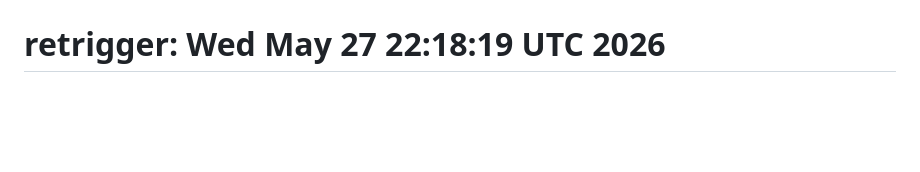
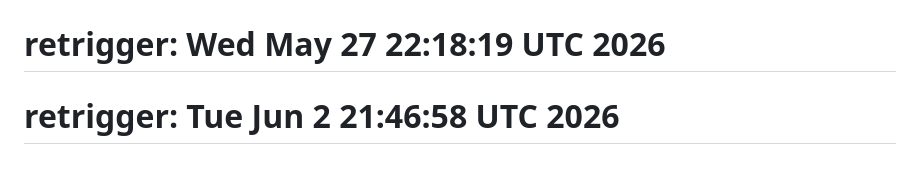
Before and after one commit to ewiabeng23/AI-job-hunter, a Markdown page: README.md, the part around the change. GitHub-like rendering; blank space fills up the shorter version.

Commit message:
ci: retrigger - test user password updated

```diff
--- a/README.md
+++ b/README.md
@@ -183,3 +183,4 @@ Built with Claude AI, AWS, Kubernetes, and GitLab CI
 # retrigger: Wed May 27 18:58:11 UTC 2026
 # retrigger: Wed May 27 18:59:02 UTC 2026
 # retrigger: Wed May 27 22:18:19 UTC 2026
+# retrigger: Tue Jun  2 21:46:58 UTC 2026
```
